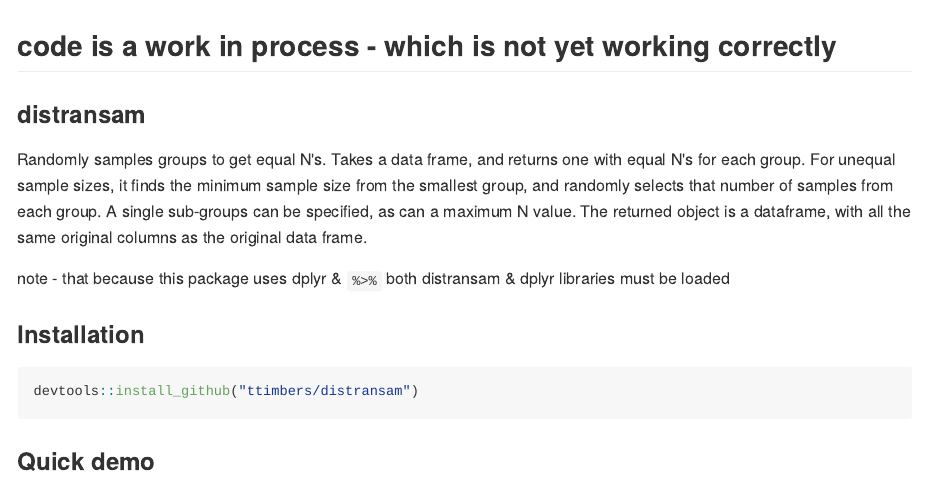
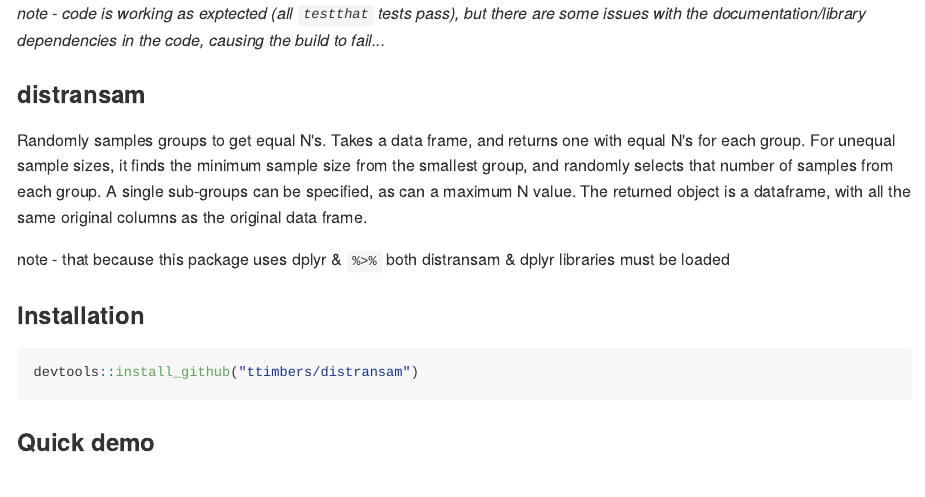
Before and after one commit to ttimbers/distransam, an R Markdown document (README.Rmd): the page in a window 1100 px wide, from its top. The pictures show the output file README.md that the author committed with the source, drawn offline in the style of GitHub; badge pictures from the web are left out.

Commit message:
updated note about whether or not code works

````diff
--- a/README.Rmd
+++ b/README.Rmd
@@ -14,7 +14,7 @@ knitr::opts_chunk$set(
 )
 ```
 
-## code is a work in process - which is not yet working correctly
+*note - code is working as exptected (all `testthat` tests pass), but there are some issues with the documentation/library dependencies in the code, causing the build to fail...*
 
 [![Build Status](https://travis-ci.org/ttimbers/distransam.svg?branch=master)](https://travis-ci.org/ttimbers/distransam)
 
````
Also changed, not shown: README.md.
